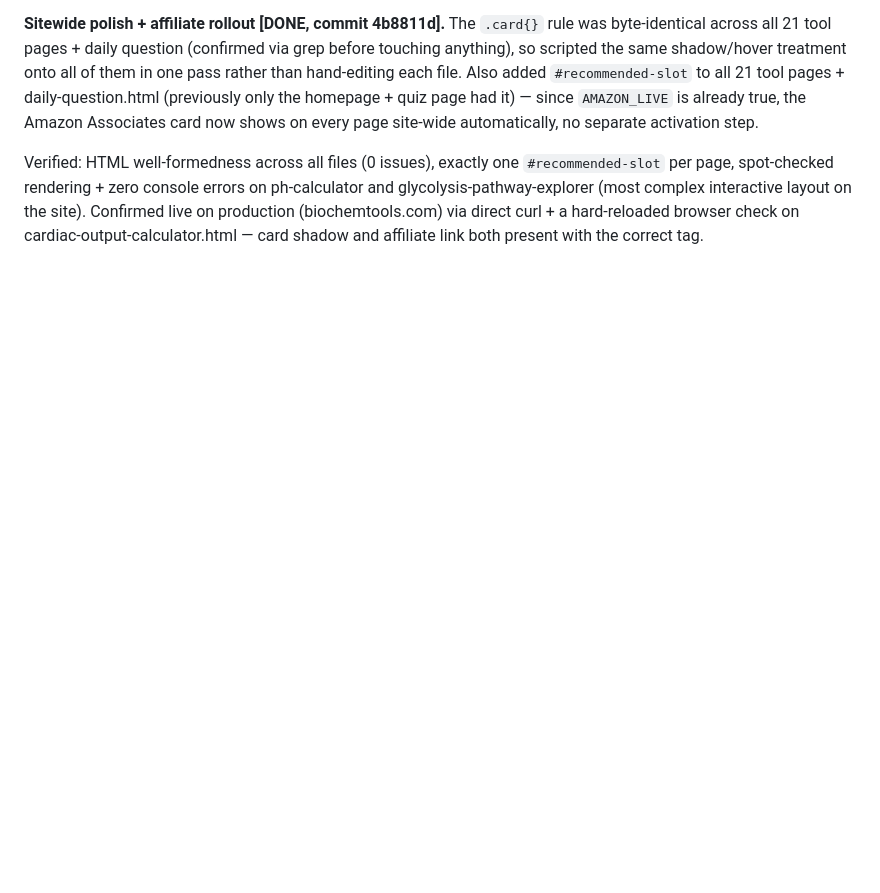
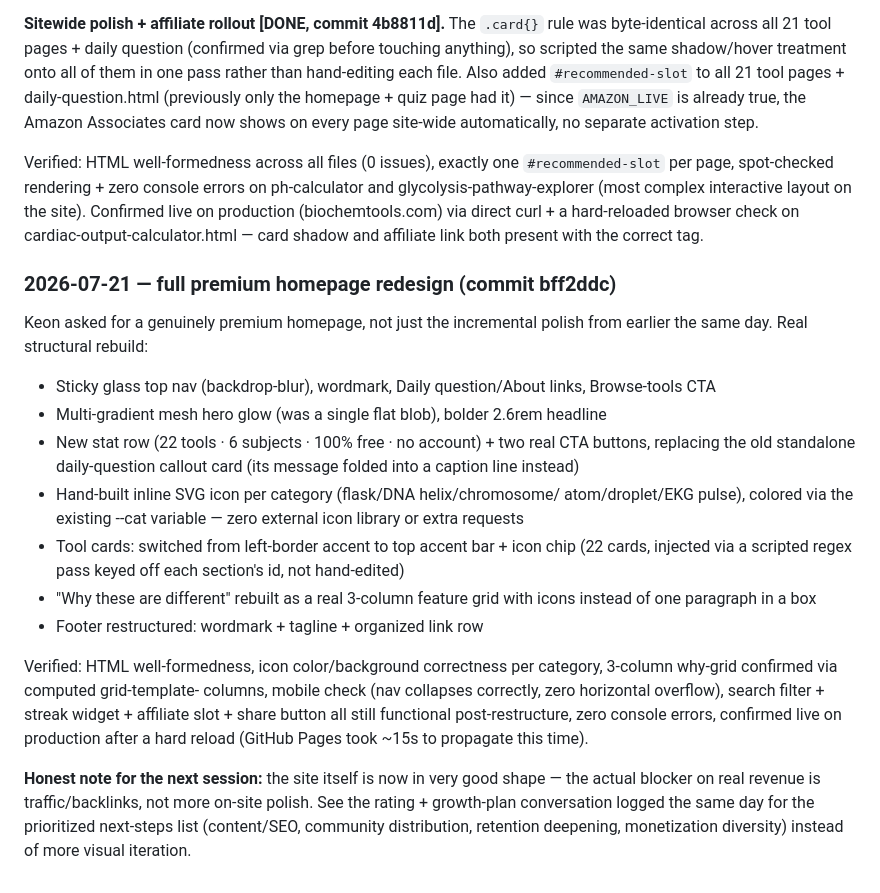
Before and after one commit to keonazadi-cyber/biochemtools, a Markdown page: GROWTH-ROADMAP.md, the part around the change. Drawn GitHub-style; blank space fills up the shorter version.

Commit message:
Log: full premium homepage redesign

```diff
--- a/GROWTH-ROADMAP.md
+++ b/GROWTH-ROADMAP.md
@@ -565,3 +565,38 @@ complex interactive layout on the site). Confirmed live on production
 (biochemtools.com) via direct curl + a hard-reloaded browser check on
 cardiac-output-calculator.html — card shadow and affiliate link both
 present with the correct tag.
+
+### 2026-07-21 — full premium homepage redesign (commit bff2ddc)
+Keon asked for a genuinely premium homepage, not just the incremental
+polish from earlier the same day. Real structural rebuild:
+- Sticky glass top nav (backdrop-blur), wordmark, Daily question/About
+  links, Browse-tools CTA
+- Multi-gradient mesh hero glow (was a single flat blob), bolder 2.6rem
+  headline
+- New stat row (22 tools · 6 subjects · 100% free · no account) + two
+  real CTA buttons, replacing the old standalone daily-question callout
+  card (its message folded into a caption line instead)
+- Hand-built inline SVG icon per category (flask/DNA helix/chromosome/
+  atom/droplet/EKG pulse), colored via the existing --cat variable —
+  zero external icon library or extra requests
+- Tool cards: switched from left-border accent to top accent bar +
+  icon chip (22 cards, injected via a scripted regex pass keyed off
+  each section's id, not hand-edited)
+- "Why these are different" rebuilt as a real 3-column feature grid
+  with icons instead of one paragraph in a box
+- Footer restructured: wordmark + tagline + organized link row
+
+Verified: HTML well-formedness, icon color/background correctness per
+category, 3-column why-grid confirmed via computed grid-template-
+columns, mobile check (nav collapses correctly, zero horizontal
+overflow), search filter + streak widget + affiliate slot + share
+button all still functional post-restructure, zero console errors,
+confirmed live on production after a hard reload (GitHub Pages took
+~15s to propagate this time).
+
+**Honest note for the next session:** the site itself is now in very
+good shape — the actual blocker on real revenue is traffic/backlinks,
+not more on-site polish. See the rating + growth-plan conversation
+logged the same day for the prioritized next-steps list (content/SEO,
+community distribution, retention deepening, monetization diversity)
+instead of more visual iteration.
```
